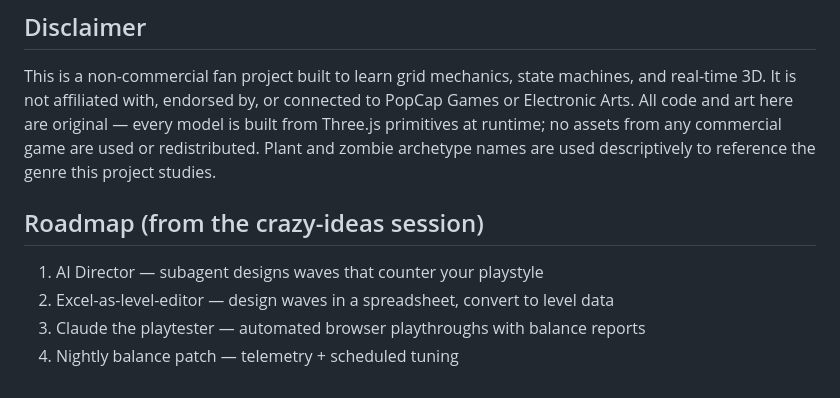
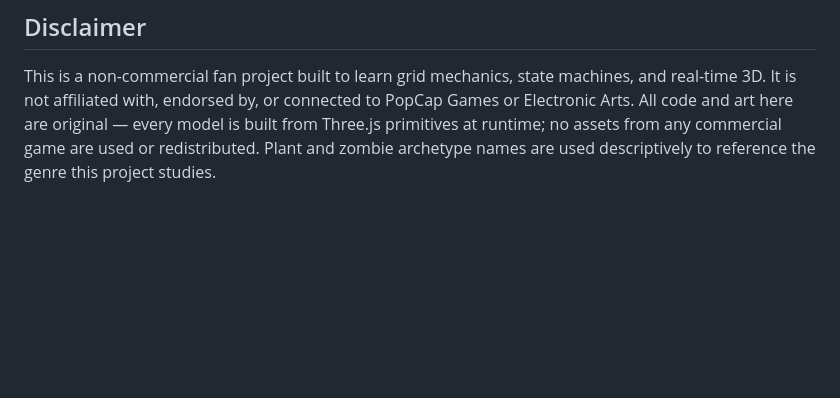
Before and after one commit to abdullahasghar966/lawn-defense-3d, a Markdown page: README.md, the part around the change. GitHub-like rendering; blank space fills up the shorter version.

```diff
--- a/README.md
+++ b/README.md
@@ -128,10 +128,3 @@ The lawn is a `Grid[5][9]` matrix; combat is lane-scoped. Plant behaviors are da
 ## Disclaimer
 
 This is a non-commercial fan project built to learn grid mechanics, state machines, and real-time 3D. It is not affiliated with, endorsed by, or connected to PopCap Games or Electronic Arts. All code and art here are original — every model is built from Three.js primitives at runtime; no assets from any commercial game are used or redistributed. Plant and zombie archetype names are used descriptively to reference the genre this project studies.
-
-## Roadmap (from the crazy-ideas session)
-
-1. AI Director — subagent designs waves that counter your playstyle
-2. Excel-as-level-editor — design waves in a spreadsheet, convert to level data
-3. Claude the playtester — automated browser playthroughs with balance reports
-4. Nightly balance patch — telemetry + scheduled tuning
```
